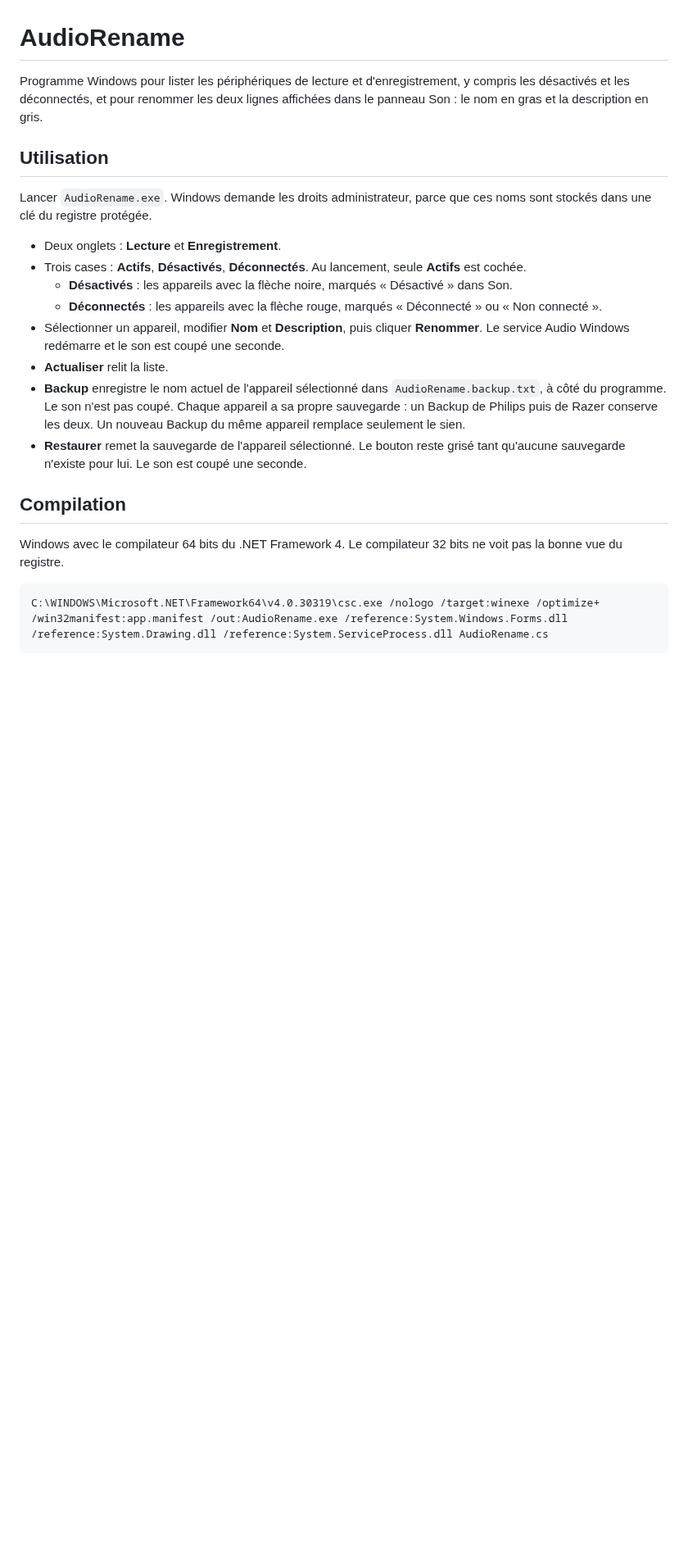
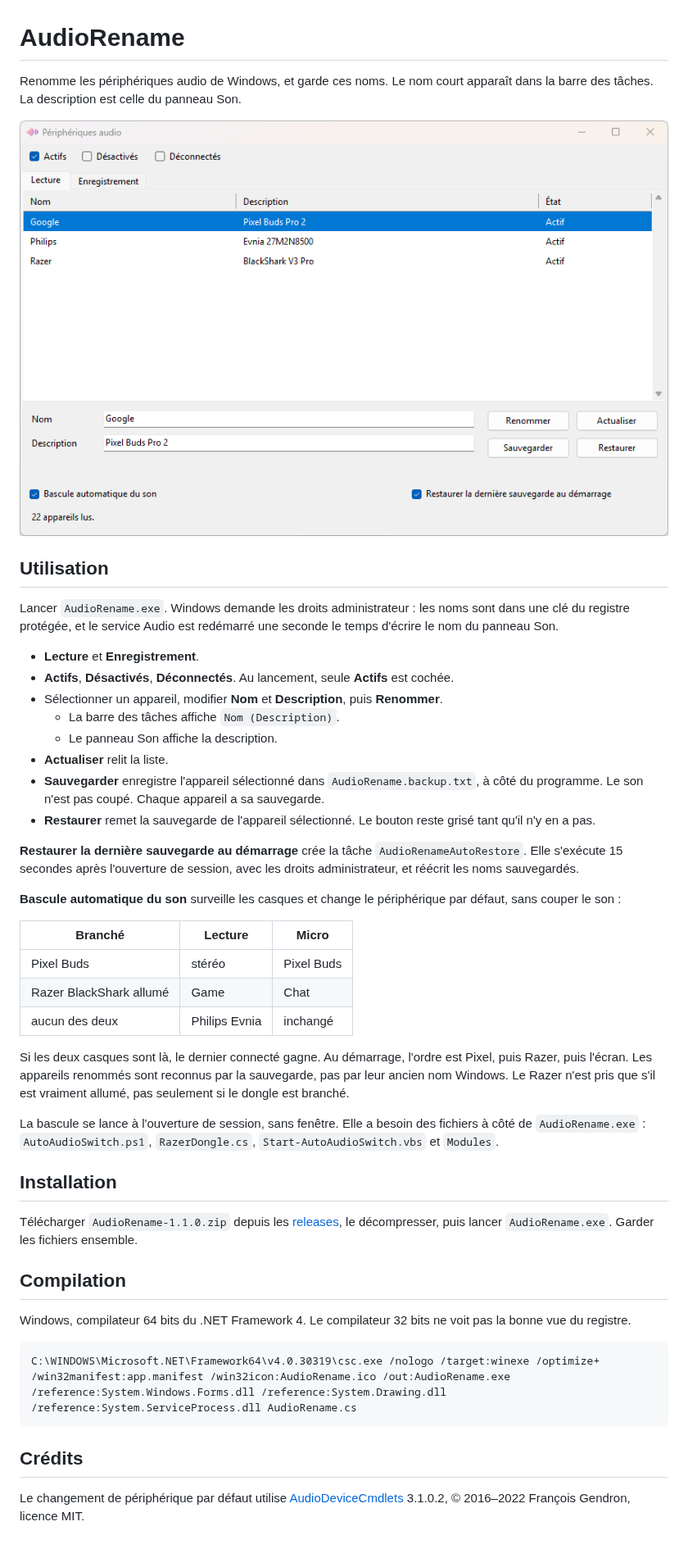
Before and after one commit to yoyo1306/Accord, a Markdown page: README.md, the part around the change. Shown at 82% size. Drawn GitHub-style; pictures changed too: screenshot.png (added); blank space fills up the shorter version.

Commit message:
Ajouter le panneau Son, la restauration au démarrage et la bascule automatique.

````diff
--- a/README.md
+++ b/README.md
@@ -1,24 +1,48 @@
 # AudioRename
 
-Programme Windows pour lister les périphériques de lecture et d'enregistrement, y compris les désactivés et les déconnectés, et pour renommer les deux lignes affichées dans le panneau Son : le nom en gras et la description en gris.
+Renomme les périphériques audio de Windows, et garde ces noms. Le nom court apparaît dans la barre des tâches. La description est celle du panneau Son.
+
+![AudioRename](screenshot.png)
 
 ## Utilisation
 
-Lancer `AudioRename.exe`. Windows demande les droits administrateur, parce que ces noms sont stockés dans une clé du registre protégée.
+Lancer `AudioRename.exe`. Windows demande les droits administrateur : les noms sont dans une clé du registre protégée, et le service Audio est redémarré une seconde le temps d'écrire le nom du panneau Son.
 
-- Deux onglets : **Lecture** et **Enregistrement**.
-- Trois cases : **Actifs**, **Désactivés**, **Déconnectés**. Au lancement, seule **Actifs** est cochée.
-  - **Désactivés** : les appareils avec la flèche noire, marqués « Désactivé » dans Son.
-  - **Déconnectés** : les appareils avec la flèche rouge, marqués « Déconnecté » ou « Non connecté ».
-- Sélectionner un appareil, modifier **Nom** et **Description**, puis cliquer **Renommer**. Le service Audio Windows redémarre et le son est coupé une seconde.
+- **Lecture** et **Enregistrement**.
+- **Actifs**, **Désactivés**, **Déconnectés**. Au lancement, seule **Actifs** est cochée.
+- Sélectionner un appareil, modifier **Nom** et **Description**, puis **Renommer**.
+  - La barre des tâches affiche `Nom (Description)`.
+  - Le panneau Son affiche la description.
 - **Actualiser** relit la liste.
-- **Backup** enregistre le nom actuel de l'appareil sélectionné dans `AudioRename.backup.txt`, à côté du programme. Le son n'est pas coupé. Chaque appareil a sa propre sauvegarde : un Backup de Philips puis de Razer conserve les deux. Un nouveau Backup du même appareil remplace seulement le sien.
-- **Restaurer** remet la sauvegarde de l'appareil sélectionné. Le bouton reste grisé tant qu'aucune sauvegarde n'existe pour lui. Le son est coupé une seconde.
+- **Sauvegarder** enregistre l'appareil sélectionné dans `AudioRename.backup.txt`, à côté du programme. Le son n'est pas coupé. Chaque appareil a sa sauvegarde.
+- **Restaurer** remet la sauvegarde de l'appareil sélectionné. Le bouton reste grisé tant qu'il n'y en a pas.
+
+**Restaurer la dernière sauvegarde au démarrage** crée la tâche `AudioRenameAutoRestore`. Elle s'exécute 15 secondes après l'ouverture de session, avec les droits administrateur, et réécrit les noms sauvegardés.
+
+**Bascule automatique du son** surveille les casques et change le périphérique par défaut, sans couper le son :
+
+| Branché | Lecture | Micro |
+| --- | --- | --- |
+| Pixel Buds | stéréo | Pixel Buds |
+| Razer BlackShark allumé | Game | Chat |
+| aucun des deux | Philips Evnia | inchangé |
+
+Si les deux casques sont là, le dernier connecté gagne. Au démarrage, l'ordre est Pixel, puis Razer, puis l'écran. Les appareils renommés sont reconnus par la sauvegarde, pas par leur ancien nom Windows. Le Razer n'est pris que s'il est vraiment allumé, pas seulement si le dongle est branché.
+
+La bascule se lance à l'ouverture de session, sans fenêtre. Elle a besoin des fichiers à côté de `AudioRename.exe` : `AutoAudioSwitch.ps1`, `RazerDongle.cs`, `Start-AutoAudioSwitch.vbs` et `Modules`.
+
+## Installation
+
+Télécharger `AudioRename-1.1.0.zip` depuis les [releases](https://github.com/yoyo1306/AudioRename/releases), le décompresser, puis lancer `AudioRename.exe`. Garder les fichiers ensemble.
 
 ## Compilation
 
-Windows avec le compilateur 64 bits du .NET Framework 4. Le compilateur 32 bits ne voit pas la bonne vue du registre.
+Windows, compilateur 64 bits du .NET Framework 4. Le compilateur 32 bits ne voit pas la bonne vue du registre.
 
 ```
-C:\WINDOWS\Microsoft.NET\Framework64\v4.0.30319\csc.exe /nologo /target:winexe /optimize+ /win32manifest:app.manifest /out:AudioRename.exe /reference:System.Windows.Forms.dll /reference:System.Drawing.dll /reference:System.ServiceProcess.dll AudioRename.cs
+C:\WINDOWS\Microsoft.NET\Framework64\v4.0.30319\csc.exe /nologo /target:winexe /optimize+ /win32manifest:app.manifest /win32icon:AudioRename.ico /out:AudioRename.exe /reference:System.Windows.Forms.dll /reference:System.Drawing.dll /reference:System.ServiceProcess.dll AudioRename.cs
 ```
+
+## Crédits
+
+Le changement de périphérique par défaut utilise [AudioDeviceCmdlets](https://github.com/frgnca/AudioDeviceCmdlets) 3.1.0.2, © 2016–2022 François Gendron, licence MIT.
````
Also changed, not shown: 9 other files.
